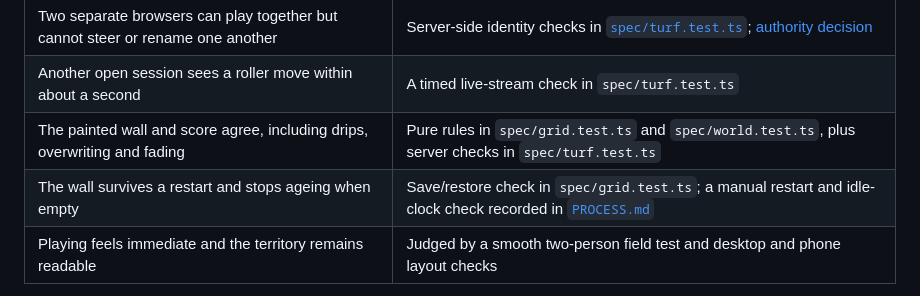
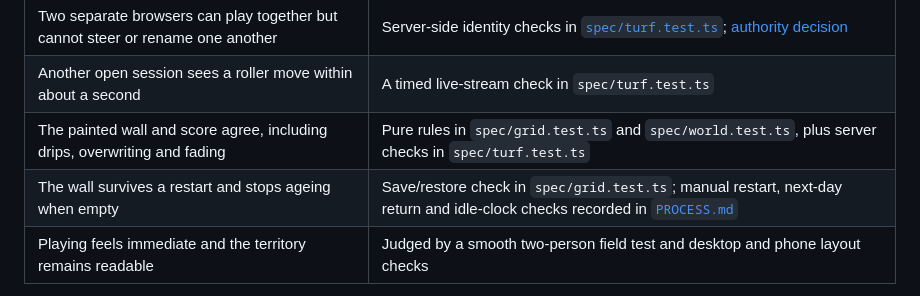
Before and after one commit to comp4020-agentic-coding-studio/comp4020-final-cichlider, a Markdown page: README.md, the part around the change. Drawn GitHub-style.

Commit message:
Record next-day persistence check

```diff
--- a/README.md
+++ b/README.md
@@ -43,7 +43,7 @@ overwriting and fading turn that shared surface into a continuing game.
 | Two separate browsers can play together but cannot steer or rename one another | Server-side identity checks in [`spec/turf.test.ts`](https://github.com/comp4020-agentic-coding-studio/comp4020-final-cichlider/blob/main/spec/turf.test.ts); [authority decision](https://github.com/comp4020-agentic-coding-studio/comp4020-final-cichlider/blob/main/docs/decisions/0004-browser-identity-and-authority.md) |
 | Another open session sees a roller move within about a second | A timed live-stream check in `spec/turf.test.ts` |
 | The painted wall and score agree, including drips, overwriting and fading | Pure rules in `spec/grid.test.ts` and `spec/world.test.ts`, plus server checks in `spec/turf.test.ts` |
-| The wall survives a restart and stops ageing when empty | Save/restore check in `spec/grid.test.ts`; a manual restart and idle-clock check recorded in [`PROCESS.md`](https://github.com/comp4020-agentic-coding-studio/comp4020-final-cichlider/blob/main/PROCESS.md) |
+| The wall survives a restart and stops ageing when empty | Save/restore check in `spec/grid.test.ts`; manual restart, next-day return and idle-clock checks recorded in [`PROCESS.md`](https://github.com/comp4020-agentic-coding-studio/comp4020-final-cichlider/blob/main/PROCESS.md) |
 | Playing feels immediate and the territory remains readable | Judged by a smooth two-person field test and desktop and phone layout checks |
 
 The browser holds a random player secret; the server uses it to authorise only
```
Also changed, not shown: PROCESS.md (+5 -5 lines).
